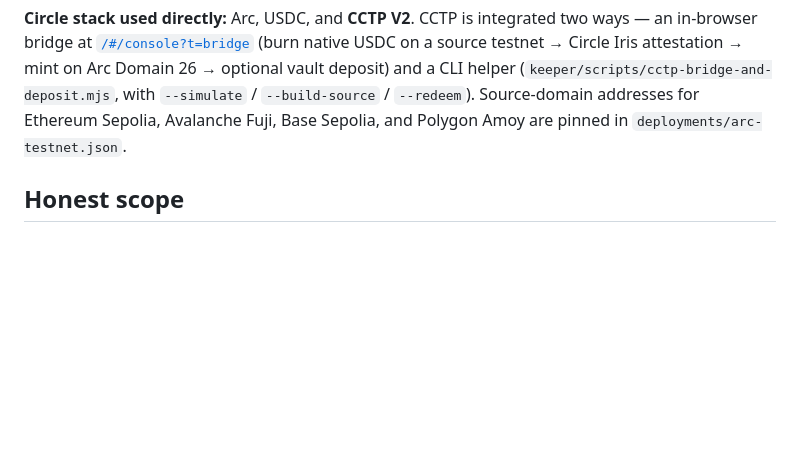
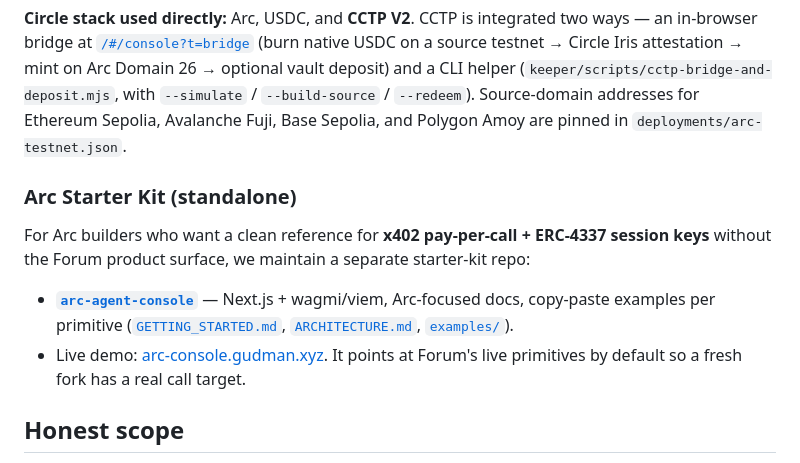
Before and after one commit to Ridwannurudeen/forum, a Markdown page: README.md, the part around the change. Drawn GitHub-style; blank space fills up the shorter version.

Commit message:
docs: link arc-agent-console starter kit from README (#48)
Adds an "Arc Starter Kit (standalone)" sub-section under "Why Arc" pointing at
github.com/Ridwannurudeen/arc-agent-console + arc-console.gudman.xyz, with
direct links to GETTING_STARTED, ARCHITECTURE, and examples/.

Per the Agora judge hint: standalone Arc-OSS starter-kit repos formatted for
Arc builders are weighted in selection — the kit lives in its own repo so its
docs stay Arc-focused, and Forum's main README points readers to it.

```diff
--- a/README.md
+++ b/README.md
@@ -241,6 +241,13 @@ Forum uses Arc as the USDC-native control plane: all mandate state lives on Arc,
 
 **Circle stack used directly:** Arc, USDC, and **CCTP V2**. CCTP is integrated two ways — an in-browser bridge at [`/#/console?t=bridge`](https://forum.gudman.xyz/#/console?t=bridge) (burn native USDC on a source testnet → Circle Iris attestation → mint on Arc Domain 26 → optional vault deposit) and a CLI helper (`keeper/scripts/cctp-bridge-and-deposit.mjs`, with `--simulate` / `--build-source` / `--redeem`). Source-domain addresses for Ethereum Sepolia, Avalanche Fuji, Base Sepolia, and Polygon Amoy are pinned in `deployments/arc-testnet.json`.
 
+### Arc Starter Kit (standalone)
+
+For Arc builders who want a clean reference for **x402 pay-per-call + ERC-4337 session keys** without the Forum product surface, we maintain a separate starter-kit repo:
+
+- **[`arc-agent-console`](https://github.com/Ridwannurudeen/arc-agent-console)** — Next.js + wagmi/viem, Arc-focused docs, copy-paste examples per primitive ([`GETTING_STARTED.md`](https://github.com/Ridwannurudeen/arc-agent-console/blob/main/GETTING_STARTED.md), [`ARCHITECTURE.md`](https://github.com/Ridwannurudeen/arc-agent-console/blob/main/ARCHITECTURE.md), [`examples/`](https://github.com/Ridwannurudeen/arc-agent-console/tree/main/examples)).
+- Live demo: [arc-console.gudman.xyz](https://arc-console.gudman.xyz). It points at Forum's live primitives by default so a fresh fork has a real call target.
+
 ## Honest scope
 
 - **Arc testnet only.** Contracts are immutable and unaudited hackathon code.
```
